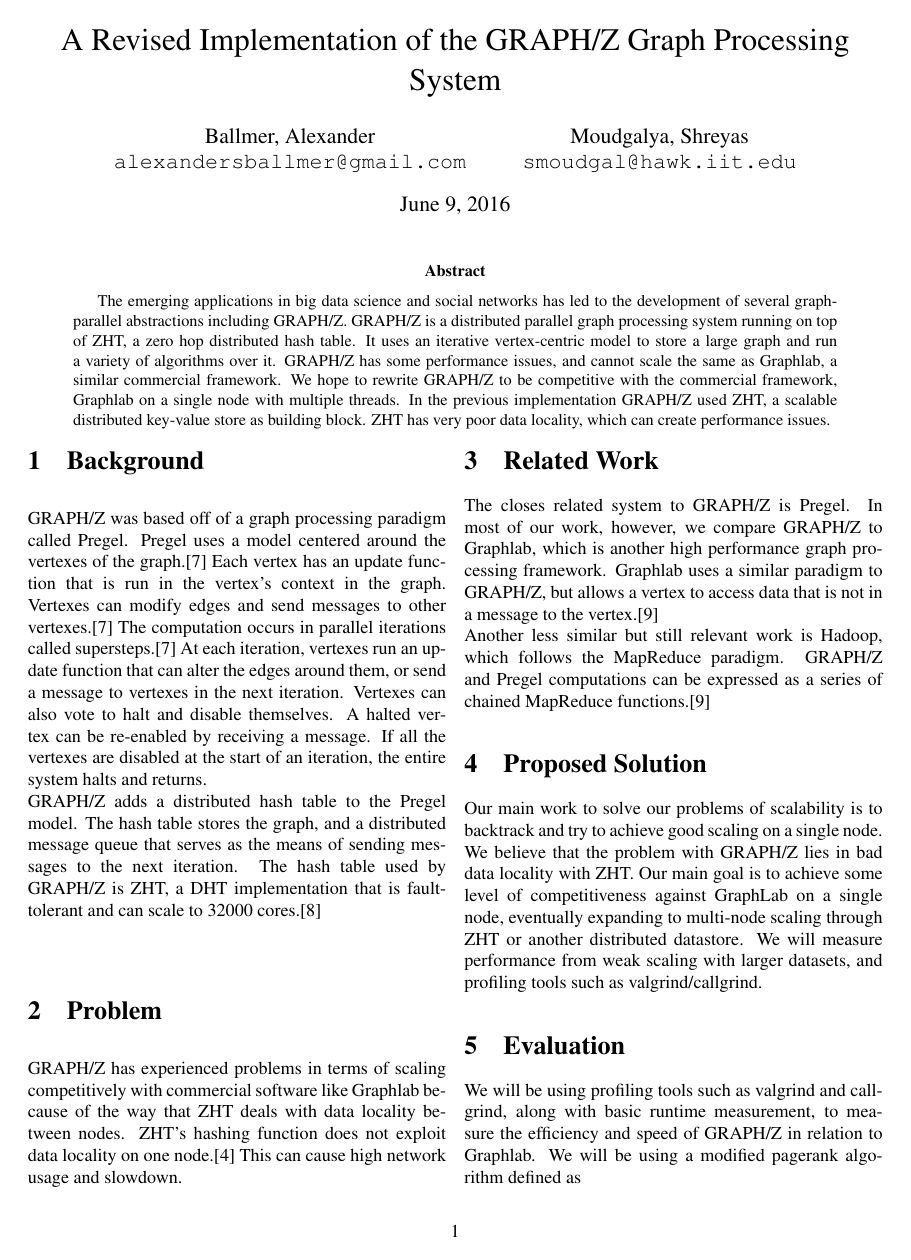
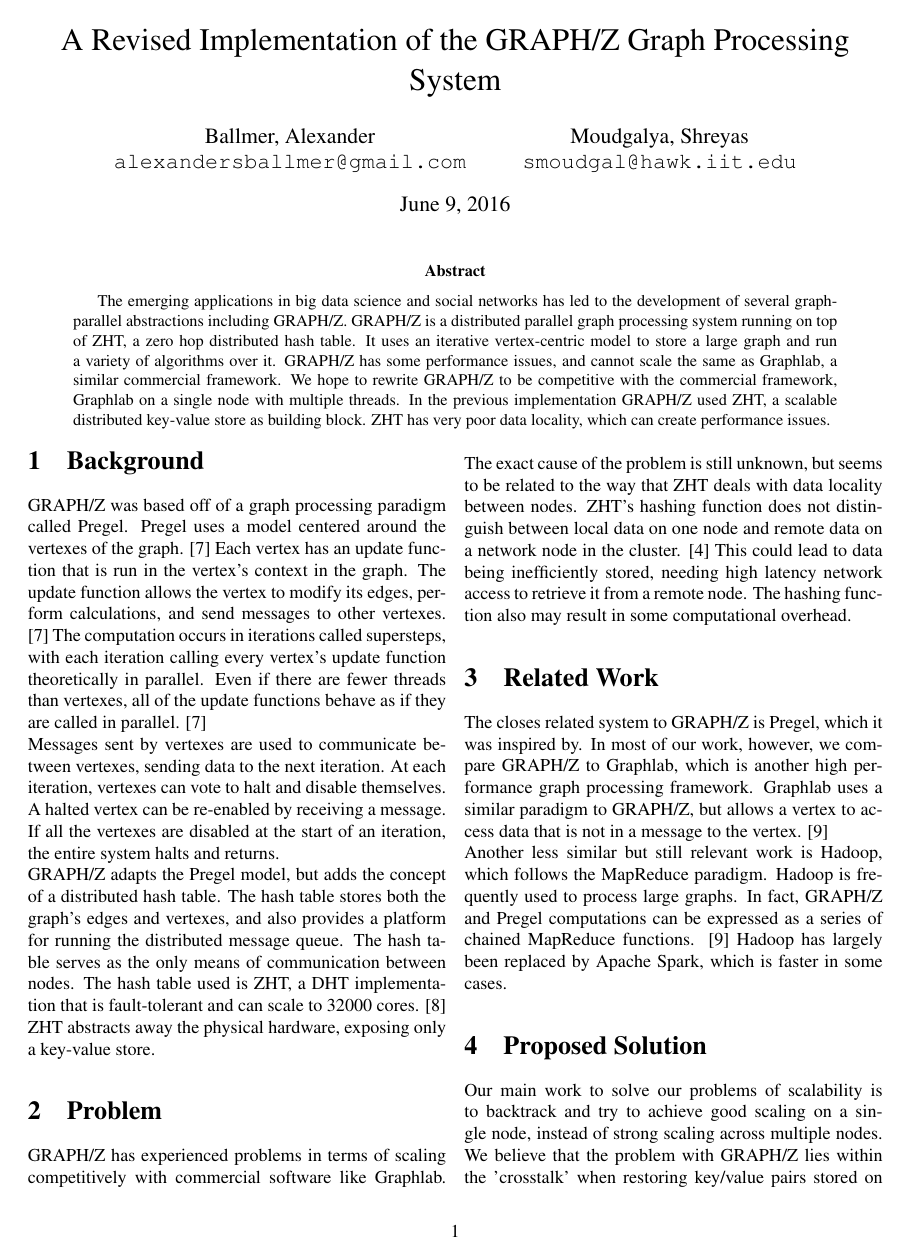
Before and after one commit to fmeef/SC16_proposed_docs, a LaTeX paper (proposal/graphz.tex): page 1 of 3. Compiled offline with pdfLaTeX.

Commit message:
Moved old larger paragraphs back from previous commit

```diff
--- a/proposal/graphz.tex
+++ b/proposal/graphz.tex
@@ -39,18 +39,19 @@
 
 \begin{multicols}{2}
   \section{Background}
-  GRAPH/Z was based off of a graph processing paradigm called Pregel. Pregel uses a model centered around the vertexes of the graph.\cite{Gz:1}  Each vertex has an update function that is run in the vertex's context in the graph. Vertexes can modify edges and send messages to other vertexes.\cite{Gz:1} The computation occurs in parallel iterations called supersteps.\cite{Gz:1} At each iteration, vertexes run an update function that can alter the edges around them, or send a message to vertexes in the next iteration. Vertexes can also vote to halt and disable themselves. A halted vertex can be re-enabled by receiving a message. If all the vertexes are disabled at the start of an iteration, the entire system halts and returns.\\
-  GRAPH/Z adds a distributed hash table to the Pregel model. The hash table stores the graph, and a distributed message queue that serves as the means of sending messages to the next iteration. The hash table used by GRAPH/Z is ZHT, a DHT implementation that is fault-tolerant and can scale to 32000 cores.\cite{Gz:2}
+GRAPH/Z was based off of a graph processing paradigm called Pregel. Pregel uses a model centered around the vertexes of the graph. \cite{Gz:1}  Each vertex has an update function that is run in the vertex's context in the graph. The update function allows the vertex to modify its edges, perform calculations, and send messages to other vertexes. \cite{Gz:1} The computation occurs in iterations called supersteps, with each iteration calling every vertex's update function theoretically in parallel. Even if there are fewer threads than vertexes, all of the update functions behave as if they are called in parallel. \cite{Gz:1}\\
+  Messages sent by vertexes are used to communicate between vertexes, sending data to the next iteration. At each iteration, vertexes can vote to halt and disable themselves. A halted vertex can be re-enabled by receiving a message. If all the vertexes are disabled at the start of an iteration, the entire system halts and returns.\\
+  GRAPH/Z adapts the Pregel model, but adds the concept of a distributed hash table. The hash table stores both the graph's edges and vertexes, and also provides a platform for running the distributed message queue. The hash table serves as the only means of communication between nodes. The hash table used is ZHT, a DHT implementation that is fault-tolerant and can scale to 32000 cores. \cite{Gz:2} ZHT abstracts away the physical hardware, exposing only a key-value store.
 
   \section{Problem}
-  GRAPH/Z has experienced problems in terms of scaling competitively with commercial software like Graphlab because of the way that ZHT deals with data locality between nodes. ZHT's hashing function does not exploit data locality on one node.\cite{Gz:3} This can cause high network usage and slowdown.
+  GRAPH/Z has experienced problems in terms of scaling competitively  with commercial software like Graphlab. The exact cause of the problem is still unknown, but seems to be related to the way that ZHT deals with data locality between nodes. ZHT's hashing function does not distinguish between local data on one node and remote data on a network node in the cluster. \cite{Gz:3} This could lead to data being inefficiently stored, needing high latency network access to retrieve it from a remote node. The hashing function also may result in some computational overhead.
+
   \section{Related Work}
-  The closes related system to GRAPH/Z is Pregel. In most of our work, however, we compare GRAPH/Z to Graphlab, which is another high performance graph processing framework. Graphlab uses a similar paradigm to GRAPH/Z, but allows a vertex to access data that is not in a message to the vertex.\cite{Gz:4} \\
-  Another less similar but still relevant work is Hadoop, which follows the MapReduce paradigm. GRAPH/Z and Pregel computations can be expressed as a series of chained MapReduce functions.\cite{Gz:4}
+  The closes related system to GRAPH/Z is Pregel, which it was inspired by. In most of our work, however, we compare GRAPH/Z to Graphlab, which is another high performance graph processing framework. Graphlab uses a similar paradigm to GRAPH/Z, but allows a vertex to access data that is not in a message to the vertex. \cite{Gz:4} \\
+  Another less similar but still relevant work is Hadoop, which follows the MapReduce paradigm. Hadoop is frequently used to process large graphs. In fact, GRAPH/Z and Pregel computations can be expressed as a series of chained MapReduce functions. \cite{Gz:4}  Hadoop has largely been replaced by Apache Spark, which is faster in some cases.
 
   \section{Proposed Solution}
-  Our main work to solve our problems of scalability is to backtrack and try to achieve good scaling on a single node. We believe that the problem with GRAPH/Z lies in bad data locality with ZHT. Our main goal is to achieve some level of competitiveness against GraphLab on a single node, eventually expanding to multi-node scaling through ZHT or another distributed datastore. We will measure performance from weak scaling with larger datasets, and profiling tools such as valgrind/callgrind.
-
+   Our main work to solve our problems of scalability is to backtrack and try to achieve good scaling on a single node, instead of strong scaling across multiple nodes. We believe that the problem with GRAPH/Z lies within the 'crosstalk' when restoring key/value pairs stored on a remote node, as ZHT has bad data locality. Our main goal is to achieve some level of competitiveness against GraphLab on a single node, and to lay down a framework to expand to multi-node scaling through ZHT or another distributed datastore. We will base performance off of runtime, weak scaling with larger datasets, and profiling tools such as valgrind/callgrind.
   \section{Evaluation}
   We will be using profiling tools such as valgrind and callgrind, along with basic runtime measurement, to measure the efficiency and speed of GRAPH/Z in relation to Graphlab. We will be using a modified pagerank algorithm defined as \\
   $\forall t \in P : r^{(t)}(t)  = (1-\alpha) \cdot r(t) + \alpha \sum_{(s,t) \in L} \frac{r^{(t-1)}(s)}{|L(s)|}$\\
```
